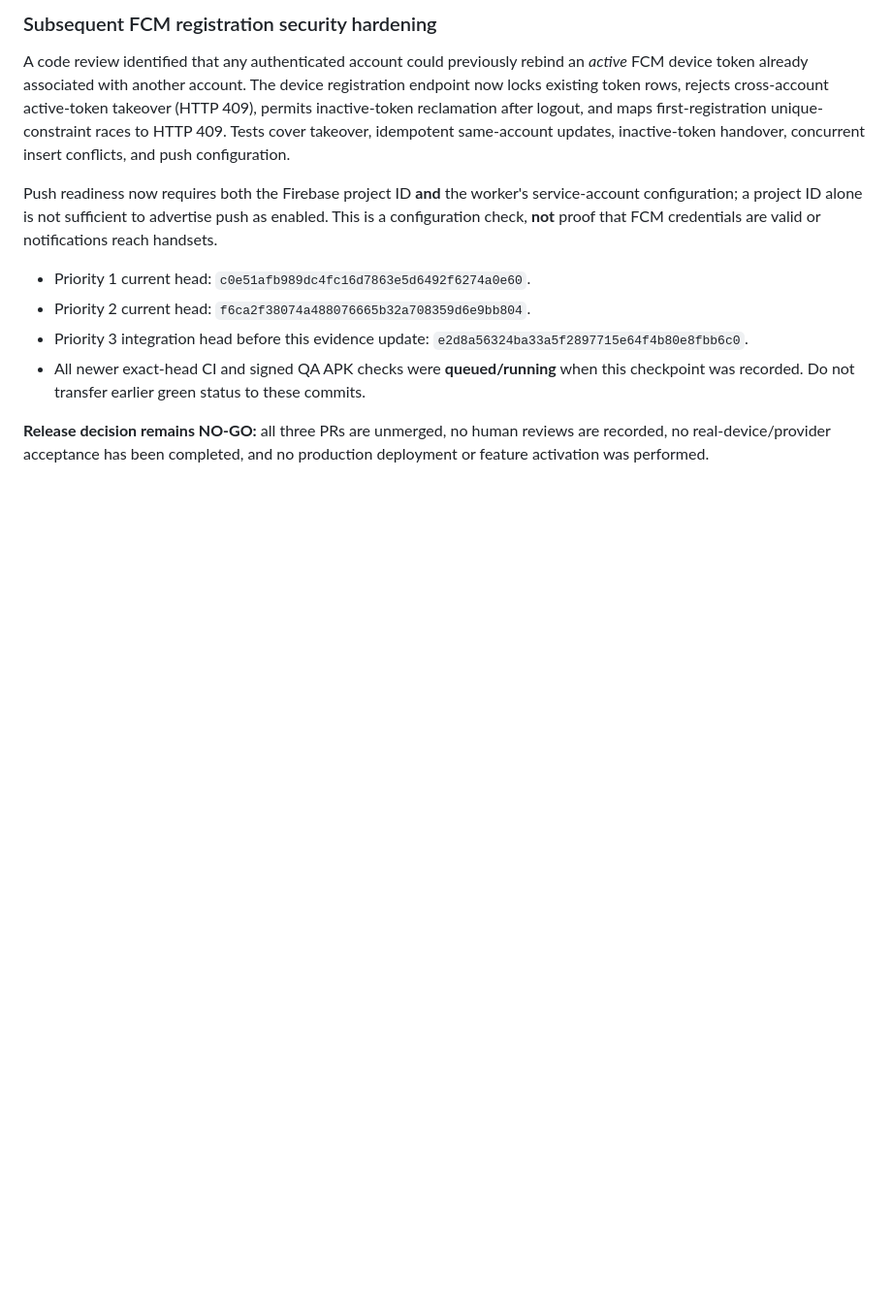
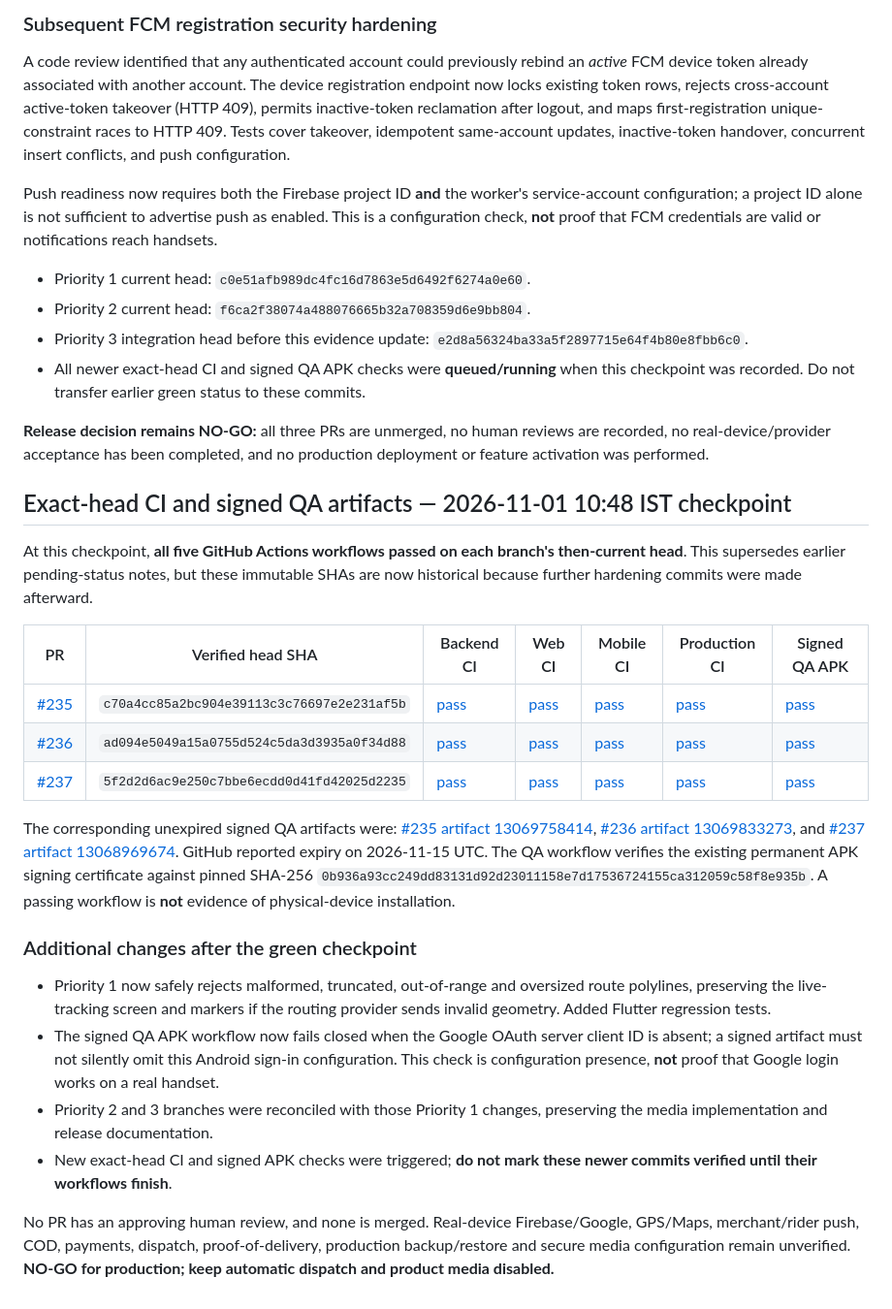
Before and after one commit to rishi-raj-AI/AI-Powered_Market, a Markdown page: docs/priority1-3-release-evidence-2026-11-01.md, the part around the change. Shown at 97% size. Drawn GitHub-style; blank space fills up the shorter version.

Commit message:
docs(release): record exact-head green CI and signed APK evidence with remaining gates

```diff
--- a/docs/priority1-3-release-evidence-2026-11-01.md
+++ b/docs/priority1-3-release-evidence-2026-11-01.md
@@ -182,3 +182,45 @@ FCM credentials are valid or notifications reach handsets.
 **Release decision remains NO-GO:** all three PRs are unmerged, no human
 reviews are recorded, no real-device/provider acceptance has been completed,
 and no production deployment or feature activation was performed.
+
+## Exact-head CI and signed QA artifacts — 2026-11-01 10:48 IST checkpoint
+
+At this checkpoint, **all five GitHub Actions workflows passed on each
+branch's then-current head**. This supersedes earlier pending-status notes,
+but these immutable SHAs are now historical because further hardening commits
+were made afterward.
+
+| PR | Verified head SHA | Backend CI | Web CI | Mobile CI | Production CI | Signed QA APK |
+| --- | --- | --- | --- | --- | --- | --- |
+| [#235](https://github.com/rishi-raj-AI/AI-Powered_Market/pull/235) | `c70a4cc85a2bc904e39113c3c76697e2e231af5b` | [pass](https://github.com/rishi-raj-AI/AI-Powered_Market/actions/runs/41272482992) | [pass](https://github.com/rishi-raj-AI/AI-Powered_Market/actions/runs/41272483066) | [pass](https://github.com/rishi-raj-AI/AI-Powered_Market/actions/runs/41272482979) | [pass](https://github.com/rishi-raj-AI/AI-Powered_Market/actions/runs/41272482902) | [pass](https://github.com/rishi-raj-AI/AI-Powered_Market/actions/runs/41272479542) |
+| [#236](https://github.com/rishi-raj-AI/AI-Powered_Market/pull/236) | `ad094e5049a15a0755d524c5da3d3935a0f34d88` | [pass](https://github.com/rishi-raj-AI/AI-Powered_Market/actions/runs/41272494605) | [pass](https://github.com/rishi-raj-AI/AI-Powered_Market/actions/runs/41272494529) | [pass](https://github.com/rishi-raj-AI/AI-Powered_Market/actions/runs/41272494485) | [pass](https://github.com/rishi-raj-AI/AI-Powered_Market/actions/runs/41272494555) | [pass](https://github.com/rishi-raj-AI/AI-Powered_Market/actions/runs/41272490459) |
+| [#237](https://github.com/rishi-raj-AI/AI-Powered_Market/pull/237) | `5f2d2d6ac9e250c7bbe6ecdd0d41fd42025d2235` | [pass](https://github.com/rishi-raj-AI/AI-Powered_Market/actions/runs/41272500704) | [pass](https://github.com/rishi-raj-AI/AI-Powered_Market/actions/runs/41272500694) | [pass](https://github.com/rishi-raj-AI/AI-Powered_Market/actions/runs/41272500702) | [pass](https://github.com/rishi-raj-AI/AI-Powered_Market/actions/runs/41272500706) | [pass](https://github.com/rishi-raj-AI/AI-Powered_Market/actions/runs/41272496138) |
+
+The corresponding unexpired signed QA artifacts were:
+[#235 artifact 13069758414](https://github.com/rishi-raj-AI/AI-Powered_Market/actions/runs/41272479542/artifacts/13069758414),
+[#236 artifact 13069833273](https://github.com/rishi-raj-AI/AI-Powered_Market/actions/runs/41272490459/artifacts/13069833273),
+and [#237 artifact 13068969674](https://github.com/rishi-raj-AI/AI-Powered_Market/actions/runs/41272496138/artifacts/13068969674).
+GitHub reported expiry on 2026-11-15 UTC. The QA workflow verifies the
+existing permanent APK signing certificate against pinned SHA-256
+`0b936a93cc249dd83131d92d23011158e7d17536724155ca312059c58f8e935b`.
+A passing workflow is **not** evidence of physical-device installation.
+
+### Additional changes after the green checkpoint
+
+- Priority 1 now safely rejects malformed, truncated, out-of-range and
+  oversized route polylines, preserving the live-tracking screen and markers
+  if the routing provider sends invalid geometry. Added Flutter regression tests.
+- The signed QA APK workflow now fails closed when the Google OAuth server
+  client ID is absent; a signed artifact must not silently omit this Android
+  sign-in configuration. This check is configuration presence, **not** proof
+  that Google login works on a real handset.
+- Priority 2 and 3 branches were reconciled with those Priority 1 changes,
+  preserving the media implementation and release documentation.
+- New exact-head CI and signed APK checks were triggered; **do not mark these
+  newer commits verified until their workflows finish**.
+
+No PR has an approving human review, and none is merged. Real-device
+Firebase/Google, GPS/Maps, merchant/rider push, COD, payments, dispatch,
+proof-of-delivery, production backup/restore and secure media configuration
+remain unverified. **NO-GO for production; keep automatic dispatch and
+product media disabled.**
```
